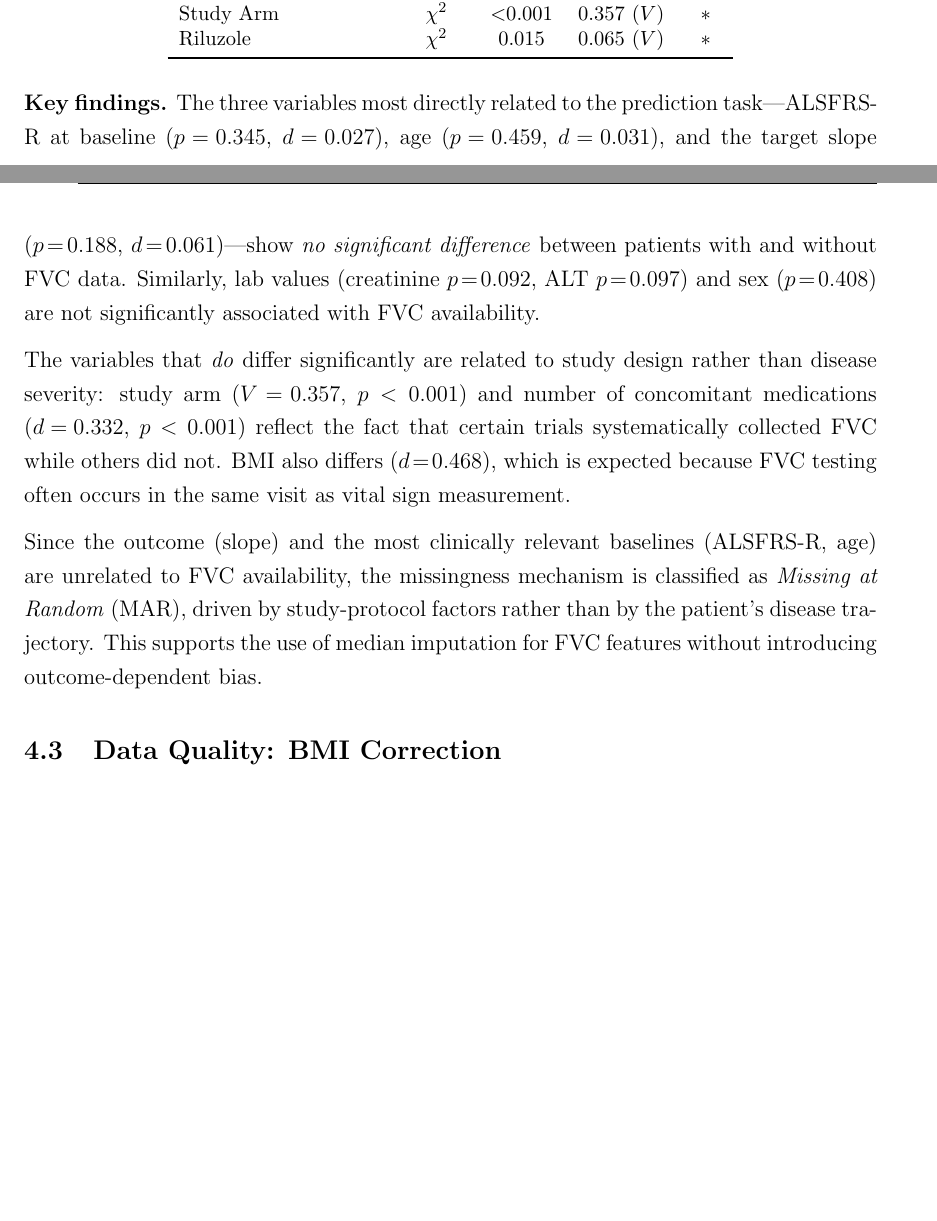
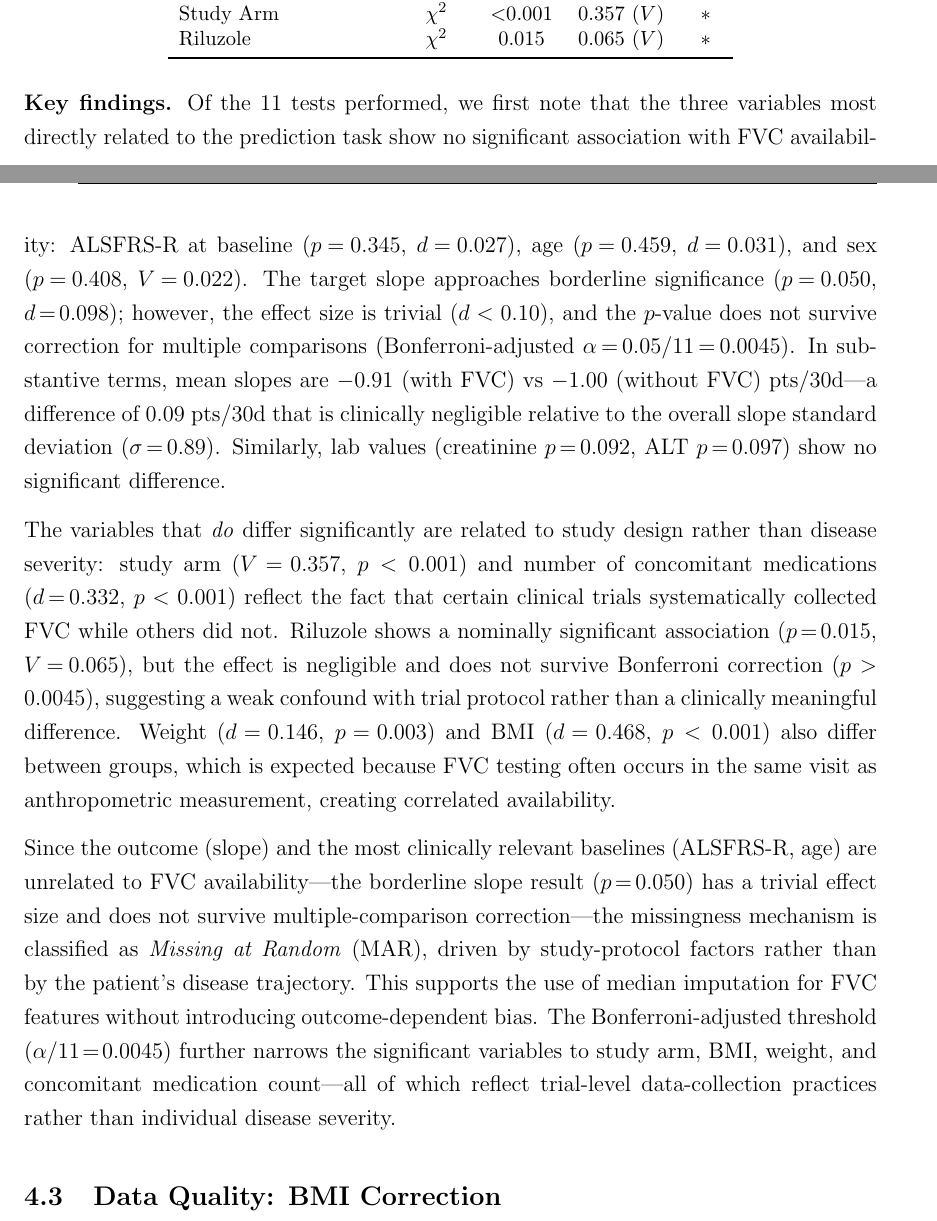
Before and after one commit to NotAnnieMore/ALSThesis, a LaTeX thesis (overleaf/main.tex, which reads overleaf/Chapters/4-Results.tex): two parts of pages 58 and 59 of 124 before the commit and two parts of pages 58 and 59 of 126 after it, joined at a grey line, cut so that both start at the same text, the shorter picture padded with empty space. Compiled offline with pdfLaTeX.

Commit message:
fix+expand: Ch4 S4.2 FVC Missingness Analysis
- Fix Slope row in table: p=0.188/d=0.061 (from N=720 subset) -> p=0.050/d=0.098 (correct N=1392)
- Expand text: discuss borderline Slope p-value with effect size context
- Add Bonferroni correction discussion (alpha/11=0.0045)
- Add Riluzole significance discussion (nominal only, not Bonferroni-surviving)
- Add Weight/BMI correlated-availability explanation
- Strengthen MAR conclusion with multiple-comparison context

```diff
--- a/overleaf/Chapters/4-Results.tex
+++ b/overleaf/Chapters/4-Results.tex
@@ -99,14 +99,19 @@ We compared the two groups across 11 variables using Mann--Whitney~U tests for c
 \input{images/tables/step5v2_fvc_missingness.tex}
 
 \noindent\textbf{Key findings.}
-The three variables most directly related to the prediction task---ALSFRS-R at baseline ($p\!=\!0.345$, $d\!=\!0.027$), age ($p\!=\!0.459$, $d\!=\!0.031$), and the target slope ($p\!=\!0.188$, $d\!=\!0.061$)---show \emph{no significant difference} between patients with and without FVC data.
-Similarly, lab values (creatinine $p\!=\!0.092$, ALT $p\!=\!0.097$) and sex ($p\!=\!0.408$) are not significantly associated with FVC availability.
+Of the 11 tests performed, we first note that the three variables most directly related to the prediction task show no significant association with FVC availability:
+ALSFRS-R at baseline ($p\!=\!0.345$, $d\!=\!0.027$), age ($p\!=\!0.459$, $d\!=\!0.031$), and sex ($p\!=\!0.408$, $V\!=\!0.022$).
+The target slope approaches borderline significance ($p\!=\!0.050$, $d\!=\!0.098$); however, the effect size is trivial ($d < 0.10$), and the $p$-value does not survive correction for multiple comparisons (Bonferroni-adjusted $\alpha\!=\!0.05/11\!=\!0.0045$).
+In substantive terms, mean slopes are $-0.91$ (with FVC) vs $-1.00$ (without FVC)~pts/30d---a difference of $0.09$~pts/30d that is clinically negligible relative to the overall slope standard deviation ($\sigma\!=\!0.89$).
+Similarly, lab values (creatinine $p\!=\!0.092$, ALT $p\!=\!0.097$) show no significant difference.
 
-The variables that \emph{do} differ significantly are related to study design rather than disease severity: study arm ($V\!=\!0.357$, $p < 0.001$) and number of concomitant medications ($d\!=\!0.332$, $p < 0.001$) reflect the fact that certain trials systematically collected FVC while others did not.
-BMI also differs ($d\!=\!0.468$), which is expected because FVC testing often occurs in the same visit as vital sign measurement.
+The variables that \emph{do} differ significantly are related to study design rather than disease severity: study arm ($V\!=\!0.357$, $p < 0.001$) and number of concomitant medications ($d\!=\!0.332$, $p < 0.001$) reflect the fact that certain clinical trials systematically collected FVC while others did not.
+Riluzole shows a nominally significant association ($p\!=\!0.015$, $V\!=\!0.065$), but the effect is negligible and does not survive Bonferroni correction ($p > 0.0045$), suggesting a weak confound with trial protocol rather than a clinically meaningful difference.
+Weight ($d\!=\!0.146$, $p\!=\!0.003$) and BMI ($d\!=\!0.468$, $p < 0.001$) also differ between groups, which is expected because FVC testing often occurs in the same visit as anthropometric measurement, creating correlated availability.
 
-Since the outcome (slope) and the most clinically relevant baselines (ALSFRS-R, age) are unrelated to FVC availability, the missingness mechanism is classified as \emph{Missing at Random} (MAR), driven by study-protocol factors rather than by the patient's disease trajectory.
+Since the outcome (slope) and the most clinically relevant baselines (ALSFRS-R, age) are unrelated to FVC availability---the borderline slope result ($p\!=\!0.050$) has a trivial effect size and does not survive multiple-comparison correction---the missingness mechanism is classified as \emph{Missing at Random} (MAR), driven by study-protocol factors rather than by the patient's disease trajectory.
 This supports the use of median imputation for FVC features without introducing outcome-dependent bias.
+The Bonferroni-adjusted threshold ($\alpha/11\!=\!0.0045$) further narrows the significant variables to study arm, BMI, weight, and concomitant medication count---all of which reflect trial-level data-collection practices rather than individual disease severity.
 
 
 % ============================================================
```
Also changed, not shown: 04_outputs/tables/step5_tuning/step5v2_fvc_missingness.tex (+1 -1 lines), overleaf/images/tables/step5v2_fvc_missingness.tex (+1 -1 lines).
